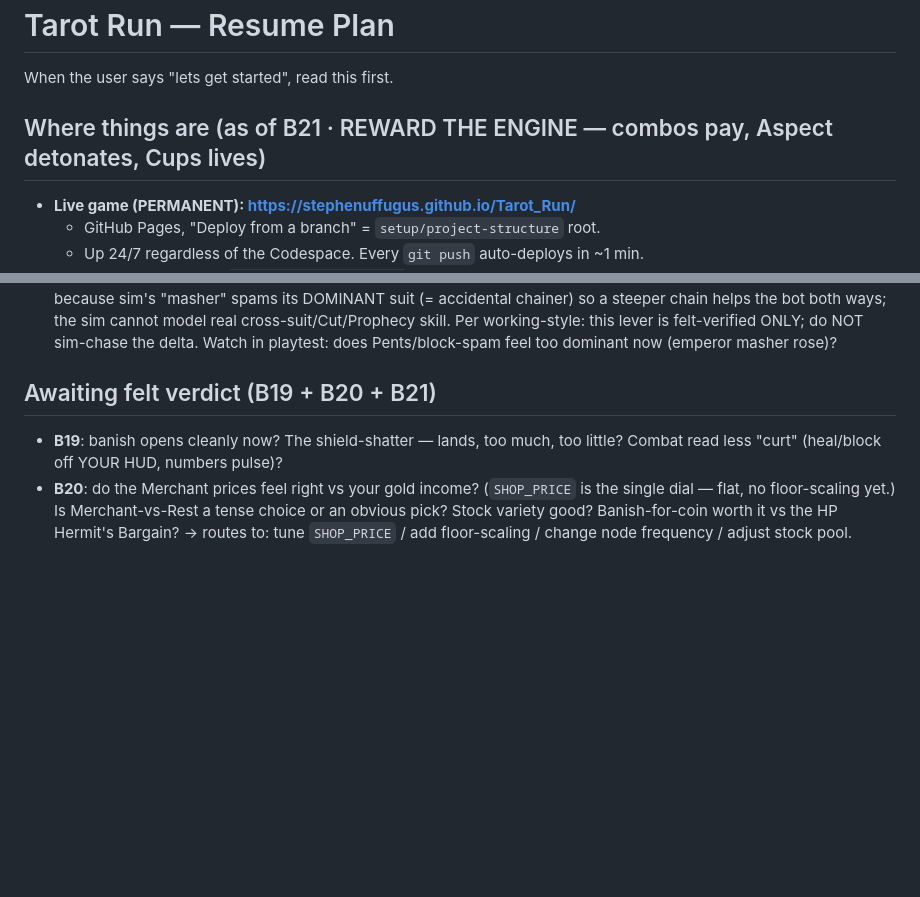
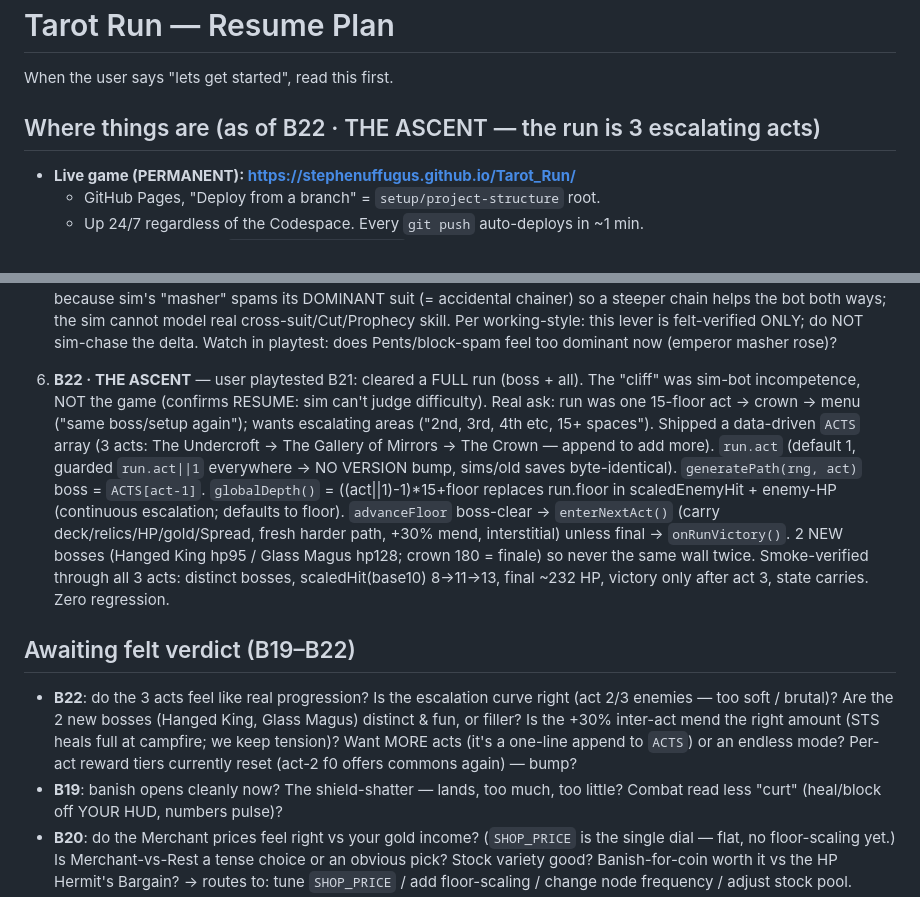
Before and after one commit to Stephenuffugus/Tarot_Run, a Markdown page: RESUME.md, 2 parts joined by grey strips. Rendered like a GitHub page; blank space fills up the shorter version.

Commit message:
RESUME: B22 shipped (3 acts); logged that user cleared a full run (sim can't judge difficulty)
Co-Authored-By: Claude Opus 4.7 (1M context) <noreply@anthropic.com>

```diff
--- a/RESUME.md
+++ b/RESUME.md
@@ -2,7 +2,7 @@
 
 When the user says "lets get started", read this first.
 
-## Where things are (as of B21 · REWARD THE ENGINE — combos pay, Aspect detonates, Cups lives)
+## Where things are (as of B22 · THE ASCENT — the run is 3 escalating acts)
 
 - **Live game (PERMANENT): https://stephenuffugus.github.io/Tarot_Run/**
   - GitHub Pages, "Deploy from a branch" = `setup/project-structure` root.
@@ -203,8 +203,34 @@ Awaiting the user's felt verdict on:
    the delta. Watch in playtest: does Pents/block-spam feel too
    dominant now (emperor masher rose)?
 
-## Awaiting felt verdict (B19 + B20 + B21)
+21. **B22 · THE ASCENT** — user playtested B21: cleared a FULL run
+   (boss + all). The "cliff" was sim-bot incompetence, NOT the game
+   (confirms RESUME: sim can't judge difficulty). Real ask: run was
+   one 15-floor act → crown → menu ("same boss/setup again"); wants
+   escalating areas ("2nd, 3rd, 4th etc, 15+ spaces"). Shipped a
+   data-driven `ACTS` array (3 acts: The Undercroft → The Gallery of
+   Mirrors → The Crown — append to add more). `run.act` (default 1,
+   guarded `run.act||1` everywhere → NO VERSION bump, sims/old saves
+   byte-identical). `generatePath(rng, act)` boss = `ACTS[act-1]`.
+   `globalDepth()` = ((act||1)-1)*15+floor replaces run.floor in
+   scaledEnemyHit + enemy-HP (continuous escalation; defaults to
+   floor). `advanceFloor` boss-clear → `enterNextAct()` (carry
+   deck/relics/HP/gold/Spread, fresh harder path, +30% mend,
+   interstitial) unless final → `onRunVictory()`. 2 NEW bosses
+   (Hanged King hp95 / Glass Magus hp128; crown 180 = finale) so
+   never the same wall twice. Smoke-verified through all 3 acts:
+   distinct bosses, scaledHit(base10) 8→11→13, final ~232 HP,
+   victory only after act 3, state carries. Zero regression.
 
+## Awaiting felt verdict (B19–B22)
+
+- **B22**: do the 3 acts feel like real progression? Is the
+  escalation curve right (act 2/3 enemies — too soft / brutal)? Are
+  the 2 new bosses (Hanged King, Glass Magus) distinct & fun, or
+  filler? Is the +30% inter-act mend the right amount (STS heals
+  full at campfire; we keep tension)? Want MORE acts (it's a
+  one-line append to `ACTS`) or an endless mode? Per-act reward
+  tiers currently reset (act-2 f0 offers commons again) — bump?
 - **B19**: banish opens cleanly now? The shield-shatter — lands, too
   much, too little? Combat read less "curt" (heal/block off YOUR HUD,
   numbers pulse)?
```
